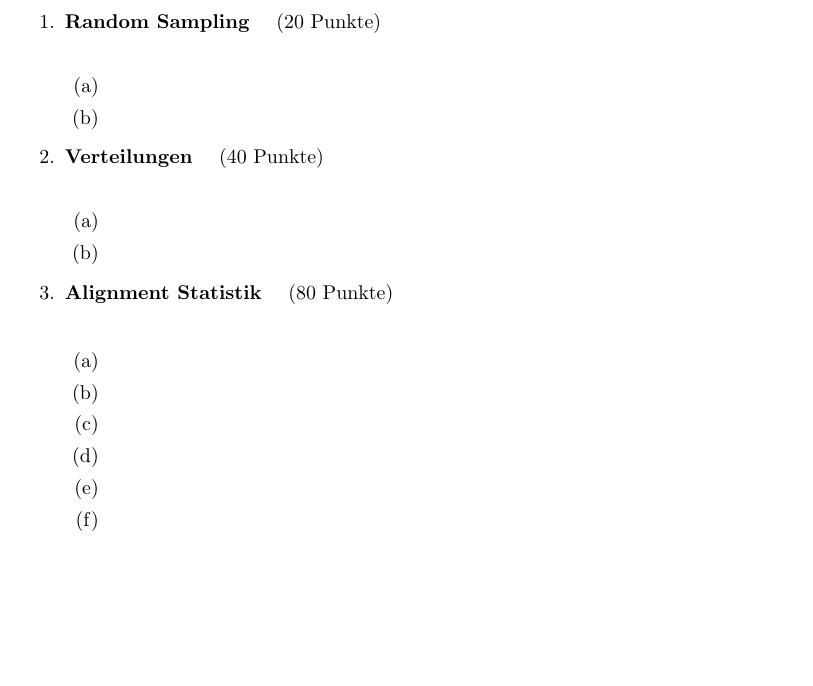
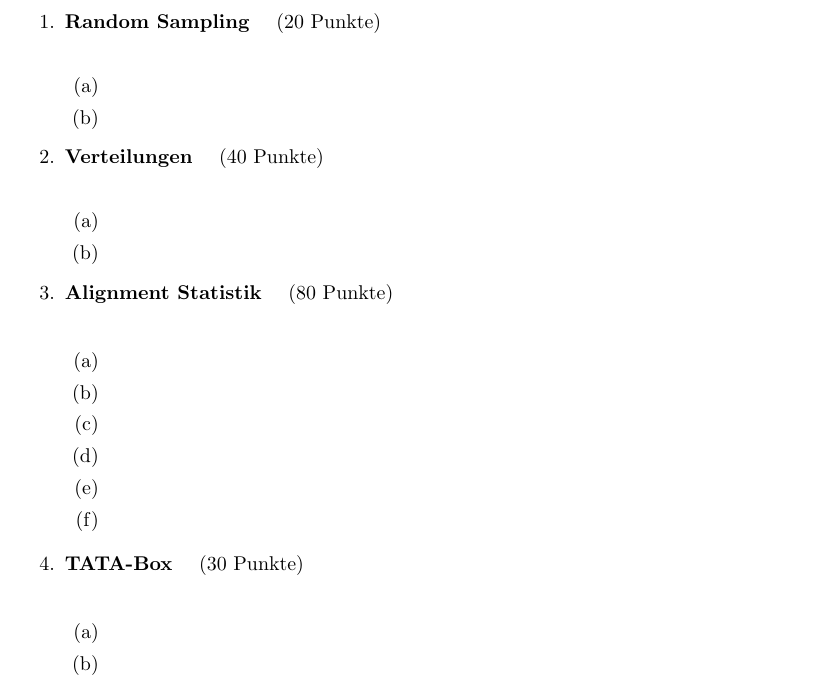
Before and after one commit to hielsnoppe/edu-albi, a LaTeX problem sheet (latex/albi_ueb06_lsg.tex): part of the page, cut so that both start at the same text, the shorter picture padded with empty space. Compiled offline with pdfLaTeX.

Commit message:
letzte aufgabe vergessen anzulegen

```diff
--- a/latex/albi_ueb06_lsg.tex
+++ b/latex/albi_ueb06_lsg.tex
@@ -38,5 +38,12 @@
 \item
 \end{enumerate}
 
+\aufgabe{TATA-Box}{30}
+
+\begin{enumerate}
+\item
+\item
+\end{enumerate}
+
 \end{enumerate}
 \end{document}
```
